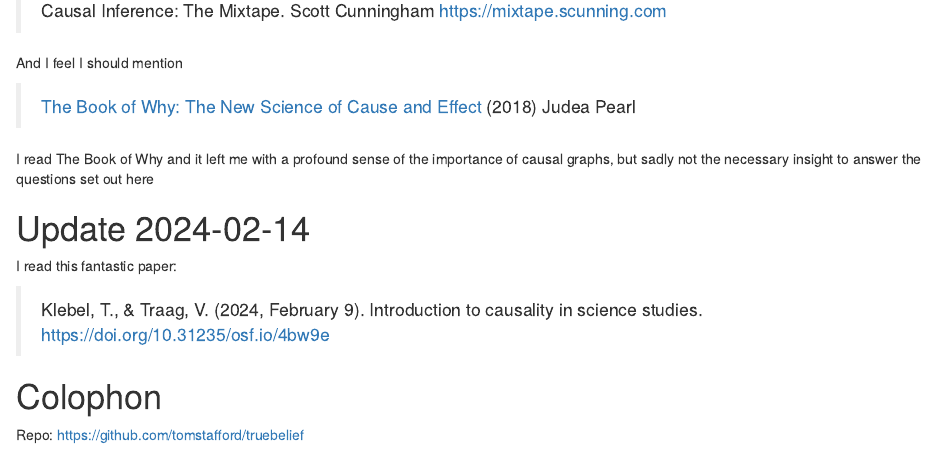
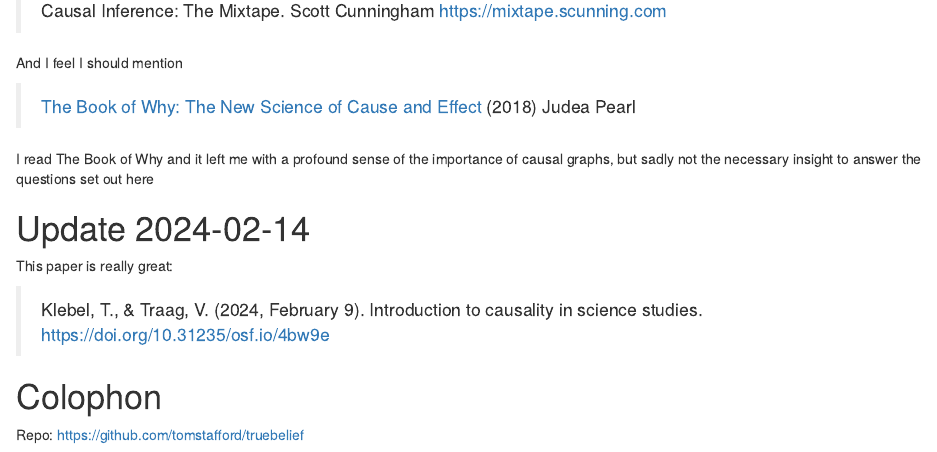
Before and after one commit to tomstafford/truebelief, an R Markdown document (index.rmd): the page in a window 1100 px wide, from 3720 px down. Rendered offline with R 4.5, knitr and Pandoc, with nearby package versions.

Commit message:
ref vincent's paper

```diff
--- a/index.rmd
+++ b/index.rmd
@@ -139,7 +139,7 @@ I read The Book of Why and it left me with a profound sense of the importance of
 
 # Update 2024-02-14
 
-I read this fantastic paper:
+This paper is really great:
 
 > Klebel, T., & Traag, V. (2024, February 9). Introduction to causality in science studies. <https://doi.org/10.31235/osf.io/4bw9e>
 
```
Also changed, not shown: index.html.
